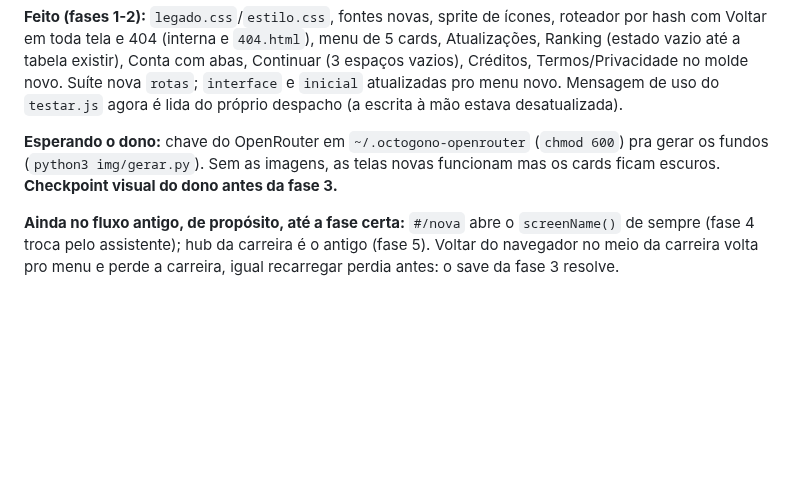
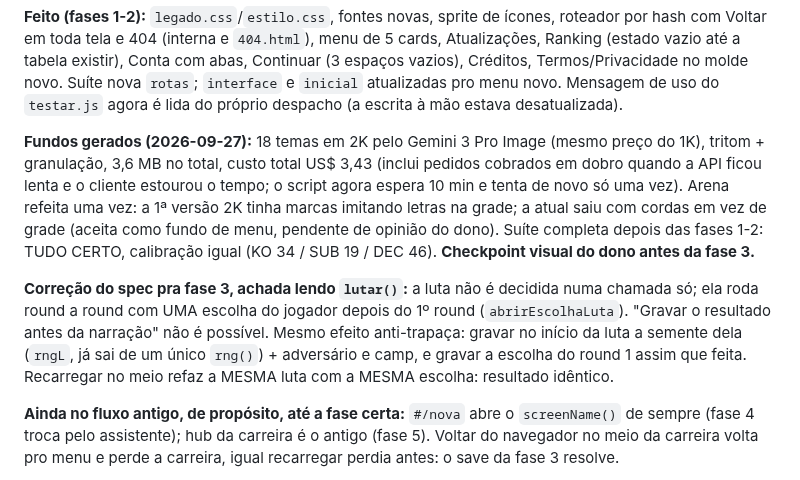
Before and after one commit to giovanecabral/octogono, a Markdown page: PENDENCIAS.md, the part around the change. GitHub-like rendering; blank space fills up the shorter version.

Commit message:
PENDENCIAS: fundos gerados, suíte completa verde, correção do spec do save da luta pra fase 3
Co-Authored-By: Claude Opus 5.5 <noreply@anthropic.com>

```diff
--- a/PENDENCIAS.md
+++ b/PENDENCIAS.md
@@ -1975,10 +1975,23 @@ Termos/Privacidade no molde novo. Suíte nova `rotas`; `interface` e
 `inicial` atualizadas pro menu novo. Mensagem de uso do `testar.js` agora
 é lida do próprio despacho (a escrita à mão estava desatualizada).
 
-**Esperando o dono:** chave do OpenRouter em `~/.octogono-openrouter`
-(`chmod 600`) pra gerar os fundos (`python3 img/gerar.py`). Sem as imagens,
-as telas novas funcionam mas os cards ficam escuros. **Checkpoint visual
-do dono antes da fase 3.**
+**Fundos gerados (2026-09-27):** 18 temas em 2K pelo Gemini 3 Pro Image
+(mesmo preço do 1K), tritom + granulação, 3,6 MB no total, custo total
+US$ 3,43 (inclui pedidos cobrados em dobro quando a API ficou lenta e o
+cliente estourou o tempo; o script agora espera 10 min e tenta de novo só
+uma vez). Arena refeita uma vez: a 1ª versão 2K tinha marcas imitando
+letras na grade; a atual saiu com cordas em vez de grade (aceita como fundo
+de menu, pendente de opinião do dono). Suíte completa depois das fases 1-2:
+TUDO CERTO, calibração igual (KO 34 / SUB 19 / DEC 46).
+**Checkpoint visual do dono antes da fase 3.**
+
+**Correção do spec pra fase 3, achada lendo `lutar()`:** a luta não é
+decidida numa chamada só; ela roda round a round com UMA escolha do jogador
+depois do 1º round (`abrirEscolhaLuta`). "Gravar o resultado antes da
+narração" não é possível. Mesmo efeito anti-trapaça: gravar no início da
+luta a semente dela (`rngL`, já sai de um único `rng()`) + adversário e
+camp, e gravar a escolha do round 1 assim que feita. Recarregar no meio
+refaz a MESMA luta com a MESMA escolha: resultado idêntico.
 
 **Ainda no fluxo antigo, de propósito, até a fase certa:** `#/nova` abre o
 `screenName()` de sempre (fase 4 troca pelo assistente); hub da carreira é o
```
